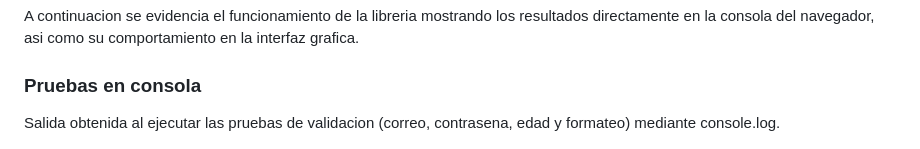
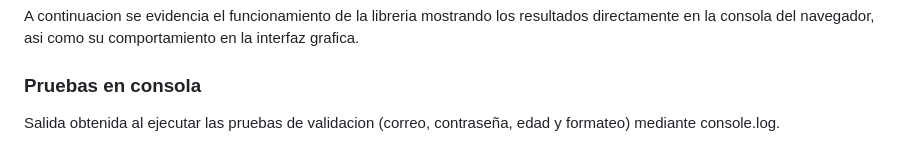
Before and after one commit to Aliverot/Actividad-2.-Librer-a-utileria.js, a Markdown page: README.md, the part around the change. Rendered like a GitHub page.

Commit message:
readme act

```diff
--- a/README.md
+++ b/README.md
@@ -121,7 +121,7 @@ function formatearTelefono(numero) {
 A continuacion se evidencia el funcionamiento de la libreria mostrando los resultados directamente en la consola del navegador, asi como su comportamiento en la interfaz grafica.
 
 ### Pruebas en consola
-Salida obtenida al ejecutar las pruebas de validacion (correo, contrasena, edad y formateo) mediante console.log.
+Salida obtenida al ejecutar las pruebas de validacion (correo, contraseña, edad y formateo) mediante console.log.
 
 ![Resultados de consola](img/captura1.png)
 
```
